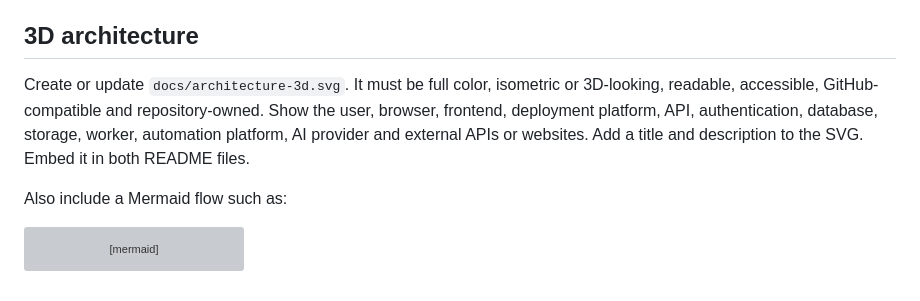
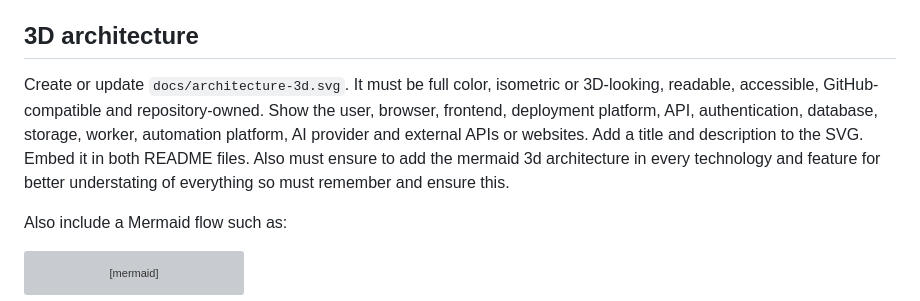
Before and after one commit to muhammadbilaldevops/AI-Job-Assistant-Automation, a Markdown page: docs/MASTER-DOCUMENTATION-PROMPT.md, the part around the change. Rendered like a GitHub page; grey boxes are pictures that could not be loaded.

```diff
--- a/docs/MASTER-DOCUMENTATION-PROMPT.md
+++ b/docs/MASTER-DOCUMENTATION-PROMPT.md
@@ -32,7 +32,7 @@ Cover all real features, including authentication, profiles, uploads, PDF/Word p
 
 ## 3D architecture
 
-Create or update `docs/architecture-3d.svg`. It must be full color, isometric or 3D-looking, readable, accessible, GitHub-compatible and repository-owned. Show the user, browser, frontend, deployment platform, API, authentication, database, storage, worker, automation platform, AI provider and external APIs or websites. Add a title and description to the SVG. Embed it in both README files.
+Create or update `docs/architecture-3d.svg`. It must be full color, isometric or 3D-looking, readable, accessible, GitHub-compatible and repository-owned. Show the user, browser, frontend, deployment platform, API, authentication, database, storage, worker, automation platform, AI provider and external APIs or websites. Add a title and description to the SVG. Embed it in both README files. Also must ensure to add the mermaid 3d architecture in every technology and feature for better understating of everything so must remember and ensure this.
 
 Also include a Mermaid flow such as:
 
```
